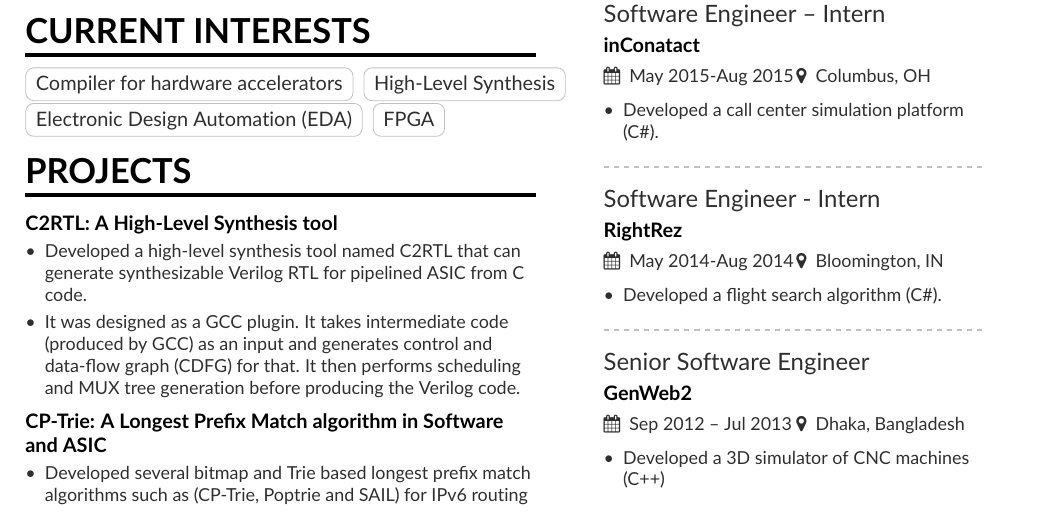
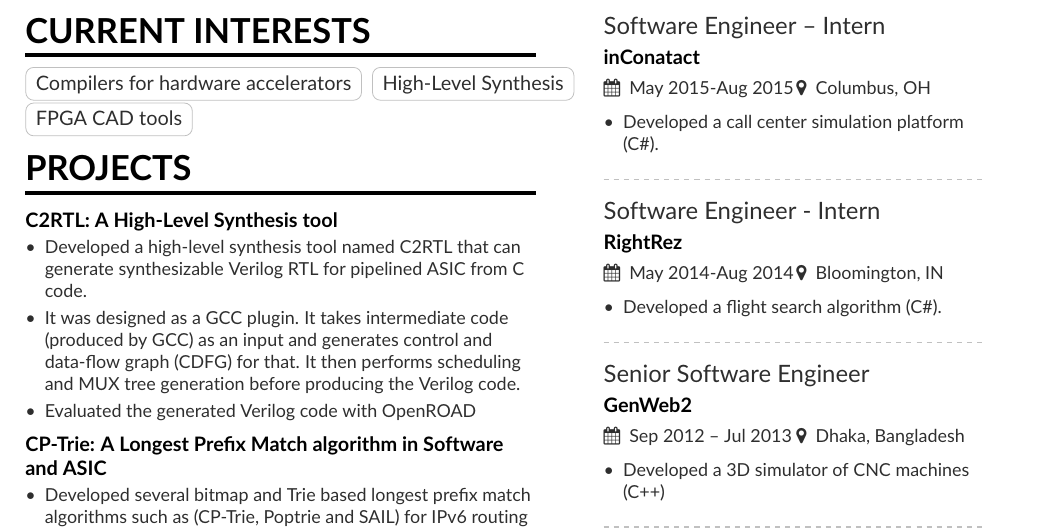
Before and after one commit to tamimcse/tamimcse.github.io, a LaTeX CV (cv/cv.tex): part of the page, cut so that both start at the same text. Compiled offline with pdfLaTeX.

Commit message:
Add files via upload

```diff
--- a/cv/cv.tex
+++ b/cv/cv.tex
@@ -124,10 +124,9 @@
 %\cvtag{JavaScript}
 \\
 \cvsection{Current Interests}
-\cvtag{Compiler for hardware accelerators}
+\cvtag{Compilers for hardware accelerators}
 \cvtag{High-Level Synthesis}
-\cvtag{Electronic Design Automation (EDA)}
-\cvtag{FPGA}
+\cvtag{FPGA CAD tools}
 %\divider
 % \cvachievement{\faTrophy}{}{Received accolades at Atos for Best Performance in team.}
 % \cvachievement{\faTrophy}{}{Received Best Debut Award at Atos. }
@@ -159,6 +158,7 @@
 \begin{itemize}
 	\item Developed a high-level synthesis tool named C2RTL that can generate synthesizable Verilog RTL for pipelined ASIC from C code.
 	\item It was designed as a GCC plugin. It takes intermediate code (produced by GCC) as an input and generates control and data-flow graph (CDFG) for that. It then performs scheduling and MUX tree generation before producing the Verilog code.
+	\item Evaluated the generated Verilog code with OpenROAD
 \end{itemize}
 \smallskip
 \cvproject{CP-Trie: A Longest Prefix Match algorithm in Software and ASIC}
```
Also changed, not shown: cv/cv.pdf.
